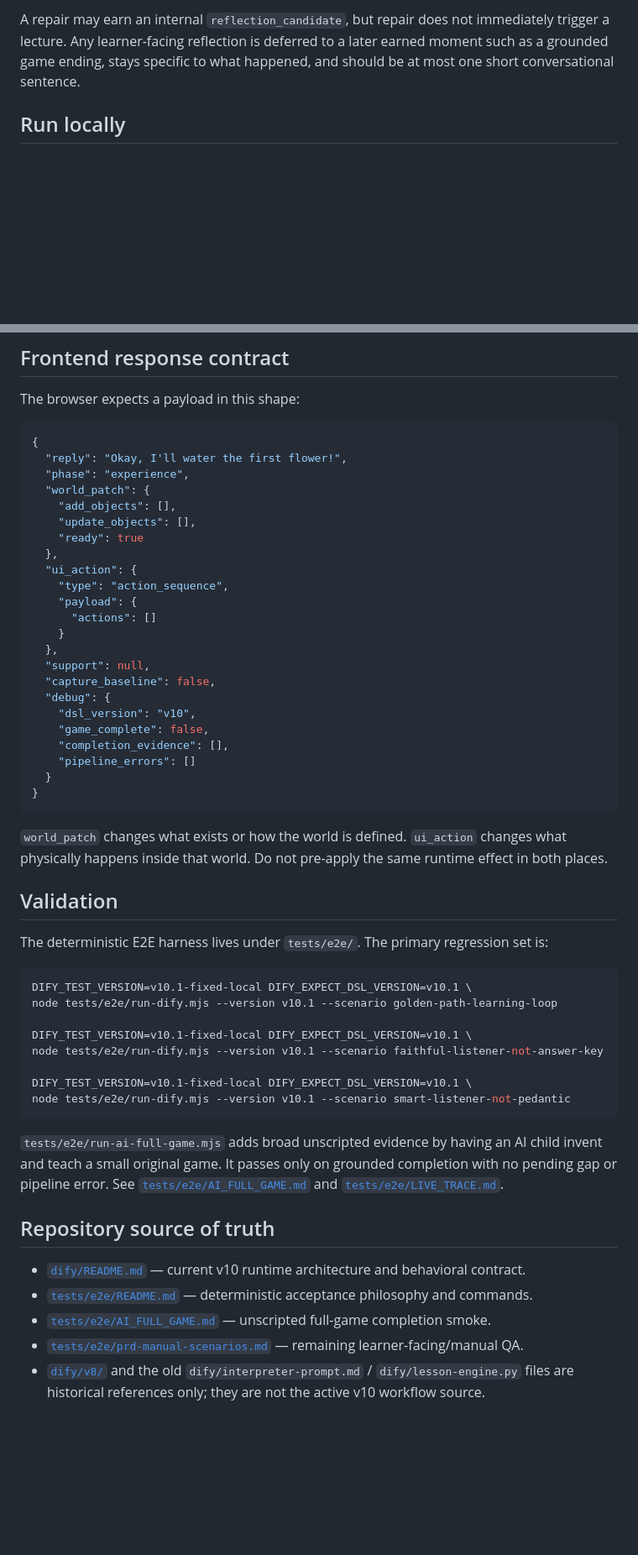
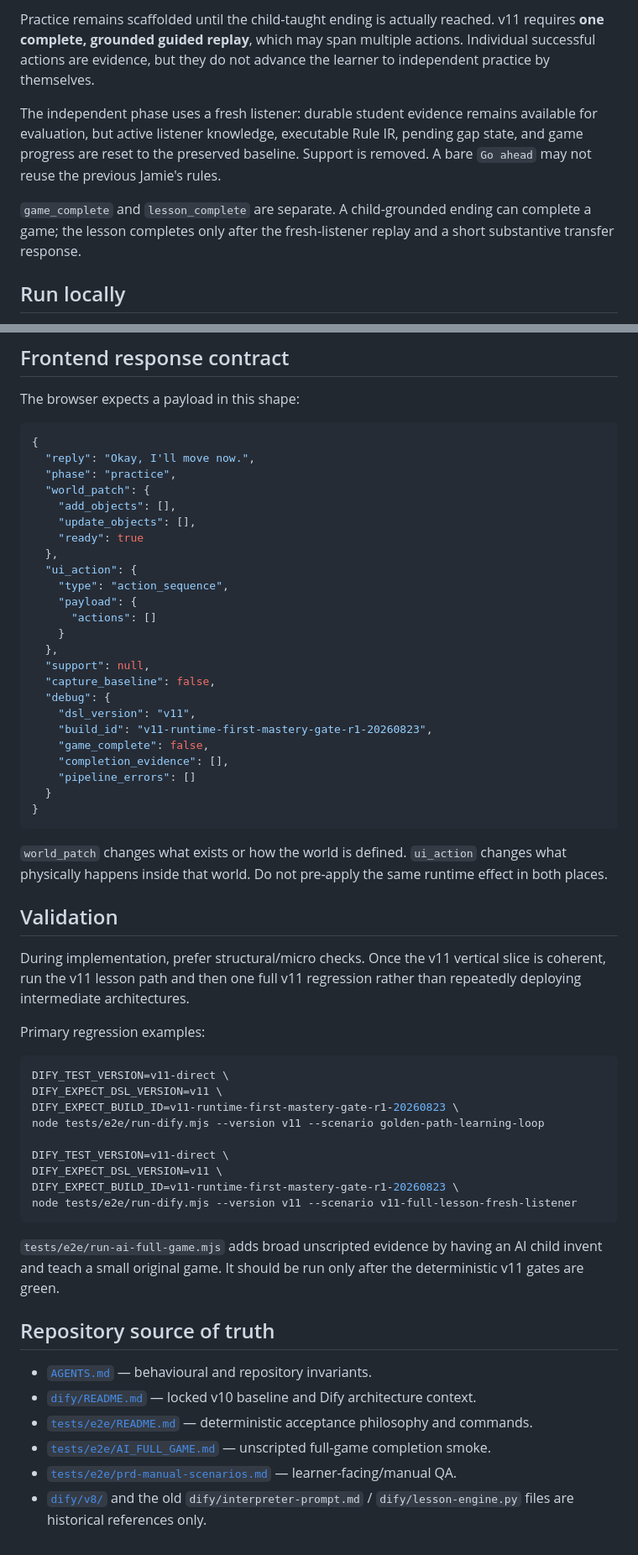
Before and after one commit to shhh-hoo/game-teacher-demo, a Markdown page: README.md, 2 parts joined by grey strips. Shown at 84% size. Rendered like a GitHub page; blank space fills up the shorter version.

````diff
--- a/README.md
+++ b/README.md
@@ -47,5 +54,9 @@ Dify workflow exports are deployment artifacts and are not committed to this rep
 
-A repair may earn an internal `reflection_candidate`, but repair does not immediately trigger a lecture. Any learner-facing reflection is deferred to a later earned moment such as a grounded game ending, stays specific to what happened, and should be at most one short conversational sentence.
+Practice remains scaffolded until the child-taught ending is actually reached. v11 requires **one complete, grounded guided replay**, which may span multiple actions. Individual successful actions are evidence, but they do not advance the learner to independent practice by themselves.
+
+The independent phase uses a fresh listener: durable student evidence remains available for evaluation, but active listener knowledge, executable Rule IR, pending gap state, and game progress are reset to the preserved baseline. Support is removed. A bare `Go ahead` may not reuse the previous Jamie's rules.
+
+`game_complete` and `lesson_complete` are separate. A child-grounded ending can complete a game; the lesson completes only after the fresh-listener replay and a short substantive transfer response.
 
 ## Run locally
 
@@ -66,8 +77,8 @@ The browser expects a payload in this shape:
 
 ```json
 {
-  "reply": "Okay, I'll water the first flower!",
-  "phase": "experience",
+  "reply": "Okay, I'll move now.",
+  "phase": "practice",
   "world_patch": {
     "add_objects": [],
     "update_objects": [],
@@ -82,7 +93,8 @@ The browser expects a payload in this shape:
   "support": null,
   "capture_baseline": false,
   "debug": {
-    "dsl_version": "v10",
+    "dsl_version": "v11",
+    "build_id": "v11-runtime-first-mastery-gate-r1-20260823",
     "game_complete": false,
     "completion_evidence": [],
     "pipeline_errors": []
@@ -94,25 +106,29 @@ The browser expects a payload in this shape:
 
 ## Validation
 
-The deterministic E2E harness lives under `tests/e2e/`. The primary regression set is:
+During implementation, prefer structural/micro checks. Once the v11 vertical slice is coherent, run the v11 lesson path and then one full v11 regression rather than repeatedly deploying intermediate architectures.
+
+Primary regression examples:
 
 ```bash
-DIFY_TEST_VERSION=v10.1-fixed-local DIFY_EXPECT_DSL_VERSION=v10.1 \
-node tests/e2e/run-dify.mjs --version v10.1 --scenario golden-path-learning-loop
+DIFY_TEST_VERSION=v11-direct \
+DIFY_EXPECT_DSL_VERSION=v11 \
+DIFY_EXPECT_BUILD_ID=v11-runtime-first-mastery-gate-r1-20260823 \
+node tests/e2e/run-dify.mjs --version v11 --scenario golden-path-learning-loop
 
-DIFY_TEST_VERSION=v10.1-fixed-local DIFY_EXPECT_DSL_VERSION=v10.1 \
-node tests/e2e/run-dify.mjs --version v10.1 --scenario faithful-listener-not-answer-key
-
-DIFY_TEST_VERSION=v10.1-fixed-local DIFY_EXPECT_DSL_VERSION=v10.1 \
-node tests/e2e/run-dify.mjs --version v10.1 --scenario smart-listener-not-pedantic
+DIFY_TEST_VERSION=v11-direct \
+DIFY_EXPECT_DSL_VERSION=v11 \
+DIFY_EXPECT_BUILD_ID=v11-runtime-first-mastery-gate-r1-20260823 \
+node tests/e2e/run-dify.mjs --version v11 --scenario v11-full-lesson-fresh-listener
 ```
 
-`tests/e2e/run-ai-full-game.mjs` adds broad unscripted evidence by having an AI child invent and teach a small original game. It passes only on grounded completion with no pending gap or pipeline error. See [`tests/e2e/AI_FULL_GAME.md`](tests/e2e/AI_FULL_GAME.md) and [`tests/e2e/LIVE_TRACE.md`](tests/e2e/LIVE_TRACE.md).
+`tests/e2e/run-ai-full-game.mjs` adds broad unscripted evidence by having an AI child invent and teach a small original game. It should be run only after the deterministic v11 gates are green.
 
 ## Repository source of truth
 
-- [`dify/README.md`](dify/README.md) — current v10 runtime architecture and behavioral contract.
+- [`AGENTS.md`](AGENTS.md) — behavioural and repository invariants.
+- [`dify/README.md`](dify/README.md) — locked v10 baseline and Dify architecture context.
 - [`tests/e2e/README.md`](tests/e2e/README.md) — deterministic acceptance philosophy and commands.
 - [`tests/e2e/AI_FULL_GAME.md`](tests/e2e/AI_FULL_GAME.md) — unscripted full-game completion smoke.
-- [`tests/e2e/prd-manual-scenarios.md`](tests/e2e/prd-manual-scenarios.md) — remaining learner-facing/manual QA.
-- [`dify/v8/`](dify/v8/) and the old `dify/interpreter-prompt.md` / `dify/lesson-engine.py` files are historical references only; they are not the active v10 workflow source.
+- [`tests/e2e/prd-manual-scenarios.md`](tests/e2e/prd-manual-scenarios.md) — learner-facing/manual QA.
+- [`dify/v8/`](dify/v8/) and the old `dify/interpreter-prompt.md` / `dify/lesson-engine.py` files are historical references only.
````
Also changed, not shown: other parts of README.md (+26 -19 lines).
